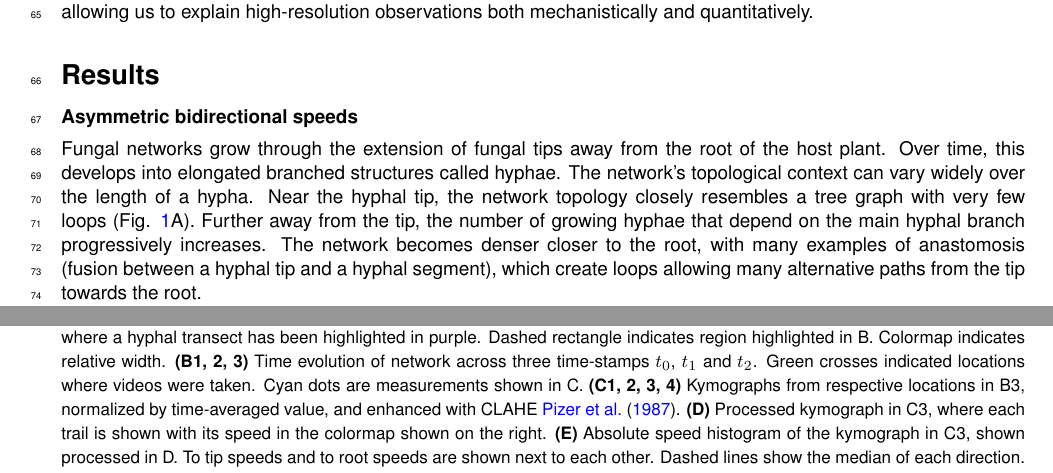
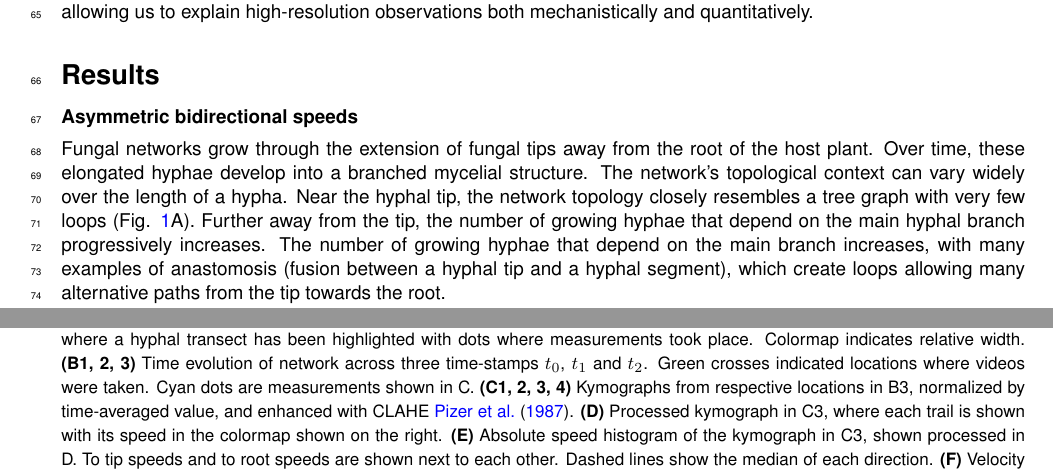
Before and after one commit to Staalduine/AMF_Transport, a LaTeX document (00_Article_Merge.tex, which reads 01_Article_MainText.tex): two parts of pages 2 and 3 of 23, joined at a grey line, cut so that both start at the same text. Compiled offline with pdfLaTeX.

Commit message:
Updates from Overleaf

```diff
--- a/01_Article_MainText.tex
+++ b/01_Article_MainText.tex
@@ -43,16 +43,12 @@ To answer these questions, we acquired image data at two different spatial and t
 
 \section*{Results}
 \subsection*{Asymmetric bidirectional speeds}
-Fungal networks grow through the extension of fungal tips away from the root of the host plant. Over time, this develops into elongated branched structures called hyphae. The network's topological context can vary widely over the length of a hypha. Near the hyphal tip, the network topology closely resembles a tree graph with very few loops (Fig. \ref{fig:hyphal_profiling}A). Further away from the tip, the number of growing hyphae that depend on the main hyphal branch progressively increases. The network becomes denser closer to the root, with many examples of anastomosis (fusion between a hyphal tip and a hyphal segment), which create loops allowing many alternative paths from the tip towards the root.
-
-% NOTE C6 (2 Oct): 'elongated branched structures called hyphae': a hypha is one filament; the branched structure is the mycelium (the network). 'A hypha' is then used as a single tube ('runner hyphae', the trail, 'along the length of a hypha'): one meaning for 'hypha' would avoid the clash.
-% NOTE C7 (2 Oct): 'near the tip ... a tree graph with very few loops': on the 1,590 filmed edges (15 stores), share of edges that are bridges (tree-like) by distance to the nearest growing tip: < 1 mm 40 % (n 86), 1-2 mm 20 % (201), 2-4 mm 11 % (438), 4-8 mm 11 % (568), > 8 mm 14 % (286). The trend supports the sentence; 'very few loops' does not hold for filmed edges within 1 mm (60 % lie on a loop). The filmed edges are mostly runner hyphae, not a random sample of the network. (fig6.ldc.prepare_edges: bridge, d_tip.)
-% NOTE C8 (2 Oct): 'The network becomes denser closer to the root': Oyarte Galvez 2025 (full text) describe density as a travelling wave behind the growing front that saturates at a 'density ceiling' set by fusion (Extended Data Fig 2c-h); the text does not say density keeps rising towards the root. What it does show: BC rises along each hypha towards the root (Fig 4a) and fusion events occur at a nearly constant rate throughout growth (Fig 4d). The BC statement is safe to cite here ('the number of growing hyphae that depend on the main branch increases'); check their Figs 2-3 before citing 'denser'.
+Fungal networks grow through the extension of fungal tips away from the root of the host plant. Over time, these elongated hyphae develop into a branched mycelial structure. The network's topological context can vary widely over the length of a hypha. Near the hyphal tip, the network topology closely resembles a tree graph with very few loops (Fig. \ref{fig:hyphal_profiling}A). Further away from the tip, the number of growing hyphae that depend on the main hyphal branch progressively increases. The number of growing hyphae that depend on the main branch increases, with many examples of anastomosis (fusion between a hyphal tip and a hyphal segment), which create loops allowing many alternative paths from the tip towards the root.
 
 \begin{figure}
 \centering
 \includegraphics[width=\textwidth,height=0.72\textheight,keepaspectratio]{figures/Figure_1_v3.pdf}
-\caption{\textbf{AMF produce robust patterns of asymmetric bi-directional flows across time and space.} \textbf{(A)} Network graph where a hyphal transect has been highlighted in purple. Dashed rectangle indicates region highlighted in B. Colormap indicates relative width. \textbf{(B1, 2, 3)} Time evolution of network across three time-stamps $t_0$, $t_1$ and $t_2$. Green crosses indicated locations where videos were taken. Cyan dots are measurements shown in C. \textbf{(C1, 2, 3, 4)} Kymographs from respective locations in B3, normalized by time-averaged value, and enhanced with CLAHE \cite{pizerAdaptiveHistogramEqualization1987}. \textbf{(D)} Processed kymograph in C3, where each trail is shown with its speed in the colormap shown on the right. \textbf{(E)} Absolute speed histogram of the kymograph in C3, shown processed in D. To tip speeds and to root speeds are shown next to each other. Dashed lines show the median of each direction. \textbf{(F)} Velocity profile along trail shown in A, relative to distance from the tip at the time of measurement. Each value represents the histogram median of the to tip and to root values. Color indicates the timestep of the data. \textbf{(G)} Velocity heatmap relative to distance from the tip from 33 different trails across 5 different plates. }
+\caption{\textbf{AMF produce robust patterns of asymmetric bi-directional flows across time and space.} \textbf{(A)} Network graph where a hyphal transect has been highlighted with dots where measurements took place. Colormap indicates relative width. \textbf{(B1, 2, 3)} Time evolution of network across three time-stamps $t_0$, $t_1$ and $t_2$. Green crosses indicated locations where videos were taken. Cyan dots are measurements shown in C. \textbf{(C1, 2, 3, 4)} Kymographs from respective locations in B3, normalized by time-averaged value, and enhanced with CLAHE \cite{pizerAdaptiveHistogramEqualization1987}. \textbf{(D)} Processed kymograph in C3, where each trail is shown with its speed in the colormap shown on the right. \textbf{(E)} Absolute speed histogram of the kymograph in C3, shown processed in D. To tip speeds and to root speeds are shown next to each other. Dashed lines show the median of each direction. \textbf{(F)} Velocity profile along trail shown in A, relative to distance from the tip at the time of measurement. Each value represents the histogram median of the to tip and to root values. Color indicates the timestep of the data. \textbf{(G)} Velocity heatmap relative to distance from the tip from 33 different trails across 5 different plates. }
  \label{fig:hyphal_profiling}
 \end{figure}
 
```
